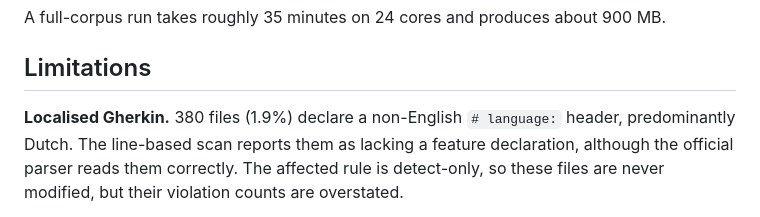
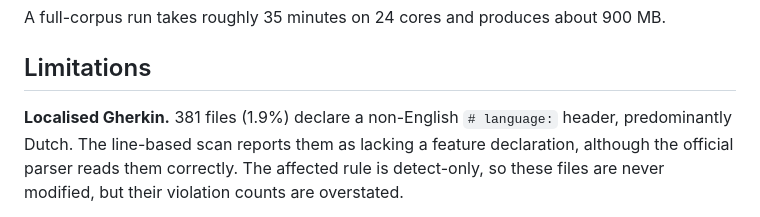
Before and after one commit to vaishnavkoka/UnifiedBDDLinter, a Markdown page: docs/EVALUATION.md, the part around the change. Rendered like a GitHub page.

Commit message:
Correct localized Gherkin file count in documentation
Update the count of localized Gherkin files in the limitations section.

```diff
--- a/docs/EVALUATION.md
+++ b/docs/EVALUATION.md
@@ -173,7 +173,7 @@ A full-corpus run takes roughly 35 minutes on 24 cores and produces about 900 MB
 
 ## Limitations
 
-**Localised Gherkin.** 380 files (1.9%) declare a non-English `# language:`
+**Localised Gherkin.** 381 files (1.9%) declare a non-English `# language:`
 header, predominantly Dutch. The line-based scan reports them as lacking a
 feature declaration, although the official parser reads them correctly. The
 affected rule is detect-only, so these files are never modified, but their
```
